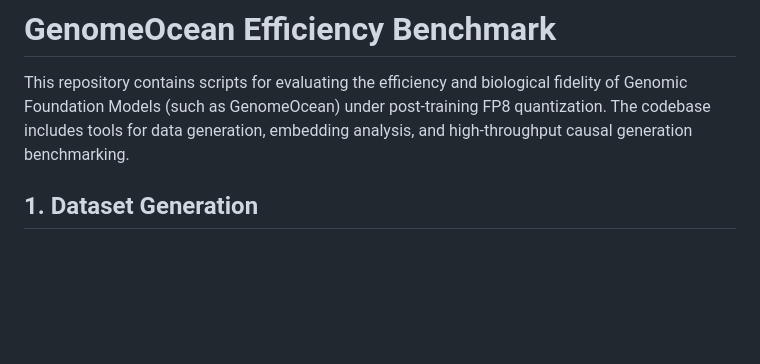
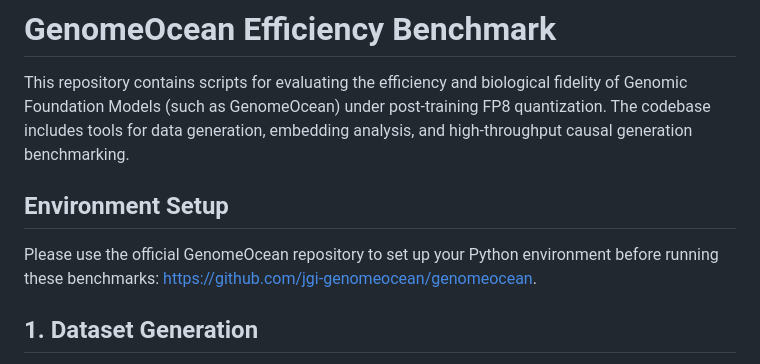
Before and after one commit to jackyu03/genomeocean_efficiency, a Markdown page: README.md, the part around the change. Drawn GitHub-style; blank space fills up the shorter version.

Commit message:
docs: add environment setup instructions

```diff
--- a/README.md
+++ b/README.md
@@ -1,6 +1,9 @@
 # GenomeOcean Efficiency Benchmark
 
 This repository contains scripts for evaluating the efficiency and biological fidelity of Genomic Foundation Models (such as GenomeOcean) under post-training FP8 quantization. The codebase includes tools for data generation, embedding analysis, and high-throughput causal generation benchmarking.
+
+## Environment Setup
+Please use the official GenomeOcean repository to set up your Python environment before running these benchmarks: [https://github.com/jgi-genomeocean/genomeocean](https://github.com/jgi-genomeocean/genomeocean).
 
 ## 1. Dataset Generation
 Edit the parameters at the bottom of `assistive_scripts/generate_dataset.py` to produce datasets for different benchmarking protocols.
```
